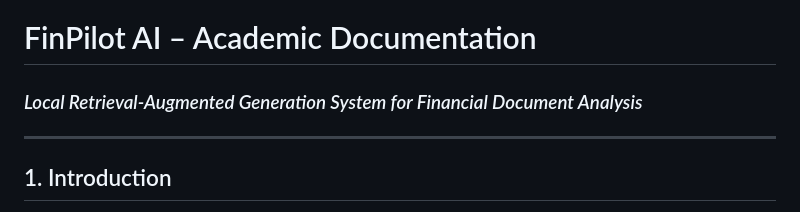
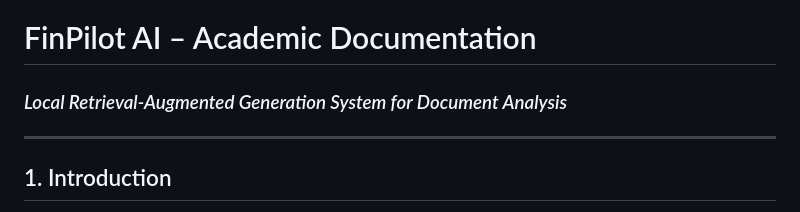
Before and after one commit to cmarina2605-alt/FinPilot1, a Markdown page: readme.md, the part around the change. Drawn GitHub-style.

```diff
--- a/readme.md
+++ b/readme.md
@@ -1,5 +1,5 @@
 # FinPilot AI – Academic Documentation
-### *Local Retrieval-Augmented Generation System for Financial Document Analysis*
+### *Local Retrieval-Augmented Generation System for Document Analysis*
 
 ---
 
```
